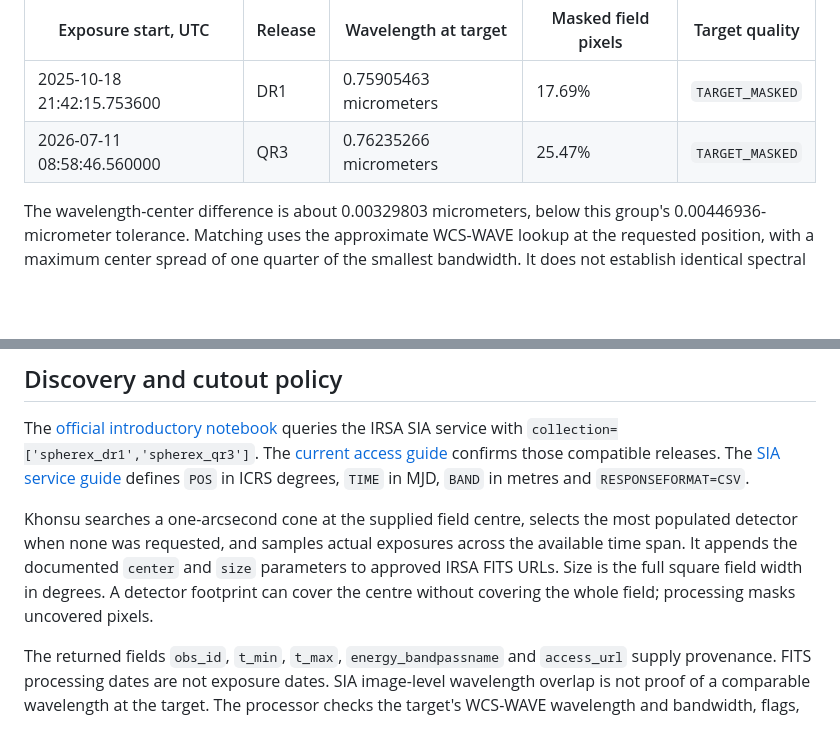
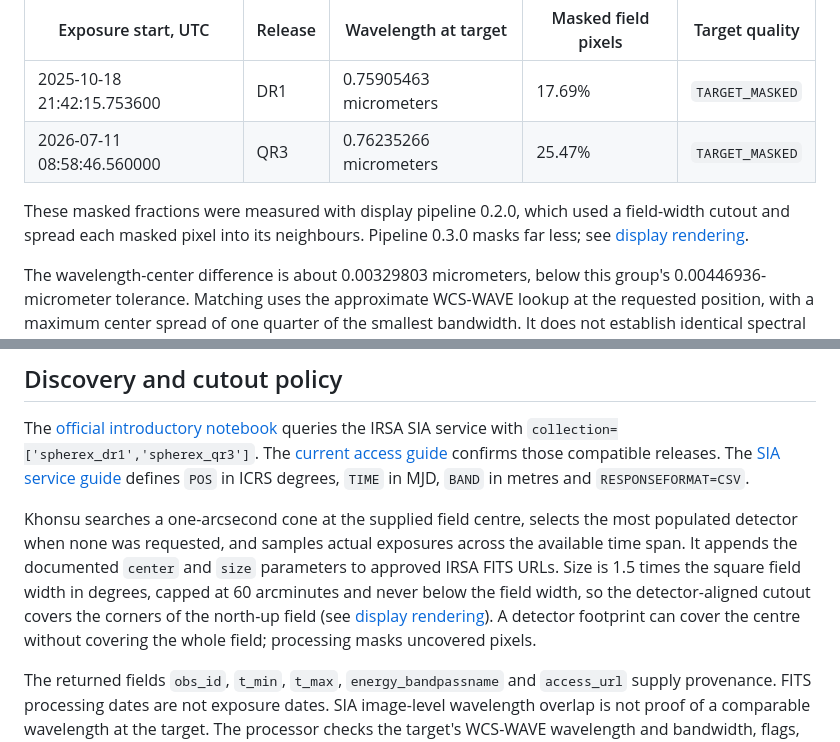
Before and after one commit to Sammieblz/khonsu, a Markdown page: docs/target-coverage.md, 2 parts joined by grey strips. Drawn GitHub-style; blank space fills up the shorter version.

```diff
--- a/docs/target-coverage.md
+++ b/docs/target-coverage.md
@@ -23,6 +23,8 @@ Sequence `real-r-draconis` uses detector 1 and a common north-up, east-left ICRS
 | 2025-10-18 21:42:15.753600 | DR1 | 0.75905463 micrometers | 17.69% | `TARGET_MASKED` |
 | 2026-07-11 08:58:46.560000 | QR3 | 0.76235266 micrometers | 25.47% | `TARGET_MASKED` |
 
+These masked fractions were measured with display pipeline 0.2.0, which used a field-width cutout and spread each masked pixel into its neighbours. Pipeline 0.3.0 masks far less; see [display rendering](display-rendering.md).
+
 The wavelength-center difference is about 0.00329803 micrometers, below this group's 0.00446936-micrometer tolerance. Matching uses the approximate WCS-WAVE lookup at the requested position, with a maximum center spread of one quarter of the smallest bandwidth. It does not establish identical spectral responses throughout the field.
 
 The processor retained source metadata, quality masks and a shared celestial grid. Backgrounds and point-spread functions were not matched, and resampling uncertainty was not propagated. The emitted manifest explicitly records those limits and both `TARGET_MASKED` warnings. The measured outcome is successful retrieval and rendering of a real field sequence, with target-source validation still open.
@@ -43,7 +45,7 @@ The processor retained source metadata, quality masks and a shared celestial gri
 
 The [official introductory notebook](https://caltech-ipac.github.io/irsa-tutorials/spherex-intro/) queries the IRSA SIA service with `collection=['spherex_dr1','spherex_qr3']`. The [current access guide](https://caltech-ipac.github.io/spherex-archive-documentation/spherex-data-access/) confirms those compatible releases. The [SIA service guide](https://irsa.ipac.caltech.edu/ibe/sia.html) defines `POS` in ICRS degrees, `TIME` in MJD, `BAND` in metres and `RESPONSEFORMAT=CSV`.
 
-Khonsu searches a one-arcsecond cone at the supplied field centre, selects the most populated detector when none was requested, and samples actual exposures across the available time span. It appends the documented `center` and `size` parameters to approved IRSA FITS URLs. Size is the full square field width in degrees. A detector footprint can cover the centre without covering the whole field; processing masks uncovered pixels.
+Khonsu searches a one-arcsecond cone at the supplied field centre, selects the most populated detector when none was requested, and samples actual exposures across the available time span. It appends the documented `center` and `size` parameters to approved IRSA FITS URLs. Size is 1.5 times the square field width in degrees, capped at 60 arcminutes and never below the field width, so the detector-aligned cutout covers the corners of the north-up field (see [display rendering](display-rendering.md)). A detector footprint can cover the centre without covering the whole field; processing masks uncovered pixels.
 
 The returned fields `obs_id`, `t_min`, `t_max`, `energy_bandpassname` and `access_url` supply provenance. FITS processing dates are not exposure dates. SIA image-level wavelength overlap is not proof of a comparable wavelength at the target. The processor checks the target's WCS-WAVE wavelength and bandwidth, flags, finite values and coverage as described by the [official data-products guide](https://caltech-ipac.github.io/spherex-archive-documentation/spherex-data-products/).
 
```
Also changed, not shown: docs/display-rendering.md (added, +68 -0 lines), docs/science-integrity.md (+1 -1 lines), docs/viewer-interactions.md (+2 -0 lines), docs/images/display-rendering-nep-before-after.jpg (added), 10 other files.
